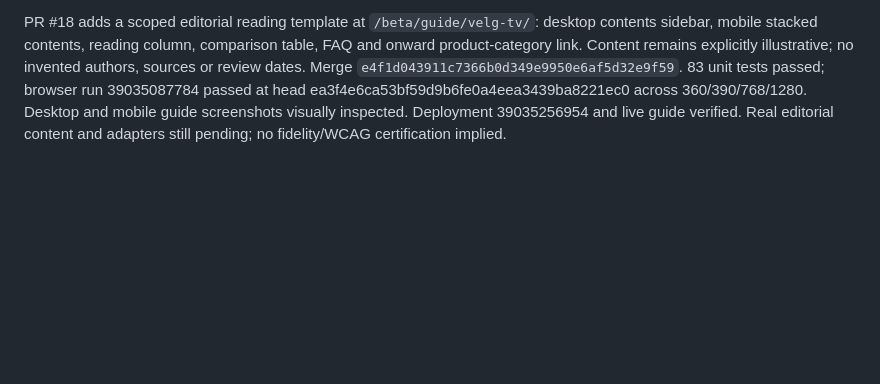
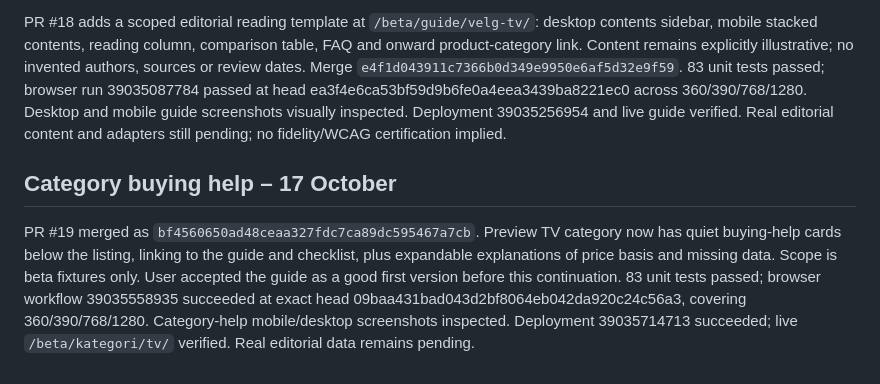
Before and after one commit to chillout-labs/sjekkpris-no, a Markdown page: DESIGN_STATUS.md, the part around the change. GitHub-like rendering; blank space fills up the shorter version.

Commit message:
docs: record category buying help design and live verification

```diff
--- a/DESIGN_STATUS.md
+++ b/DESIGN_STATUS.md
@@ -82,3 +82,8 @@ PR #16 merged as `dd4c28cd295a35447c0cb87f683ec246cce5b600`. User requested illu
 PR #17 publishes the separate illustrative design journey under `/beta/`, including `/beta/designoversikt/`. Build/deploy 39034700737 succeeded; live overview, product imagery and autocomplete verified. Packaging rebases links/assets/search JSON and excludes fixture sitemap/robots/CNAME; every preview page retains noindex and beta notice.
 
 PR #18 adds a scoped editorial reading template at `/beta/guide/velg-tv/`: desktop contents sidebar, mobile stacked contents, reading column, comparison table, FAQ and onward product-category link. Content remains explicitly illustrative; no invented authors, sources or review dates. Merge `e4f1d043911c7366b0d349e9950e6af5d32e9f59`. 83 unit tests passed; browser run 39035087784 passed at head ea3f4e6ca53bf59d9b6fe0a4eea3439ba8221ec0 across 360/390/768/1280. Desktop and mobile guide screenshots visually inspected. Deployment 39035256954 and live guide verified. Real editorial content and adapters still pending; no fidelity/WCAG certification implied.
+
+
+## Category buying help – 17 October
+
+PR #19 merged as `bf4560650ad48ceaa327fdc7ca89dc595467a7cb`. Preview TV category now has quiet buying-help cards below the listing, linking to the guide and checklist, plus expandable explanations of price basis and missing data. Scope is beta fixtures only. User accepted the guide as a good first version before this continuation. 83 unit tests passed; browser workflow 39035558935 succeeded at exact head 09baa431bad043d2bf8064eb042da920c24c56a3, covering 360/390/768/1280. Category-help mobile/desktop screenshots inspected. Deployment 39035714713 succeeded; live `/beta/kategori/tv/` verified. Real editorial data remains pending.
```
